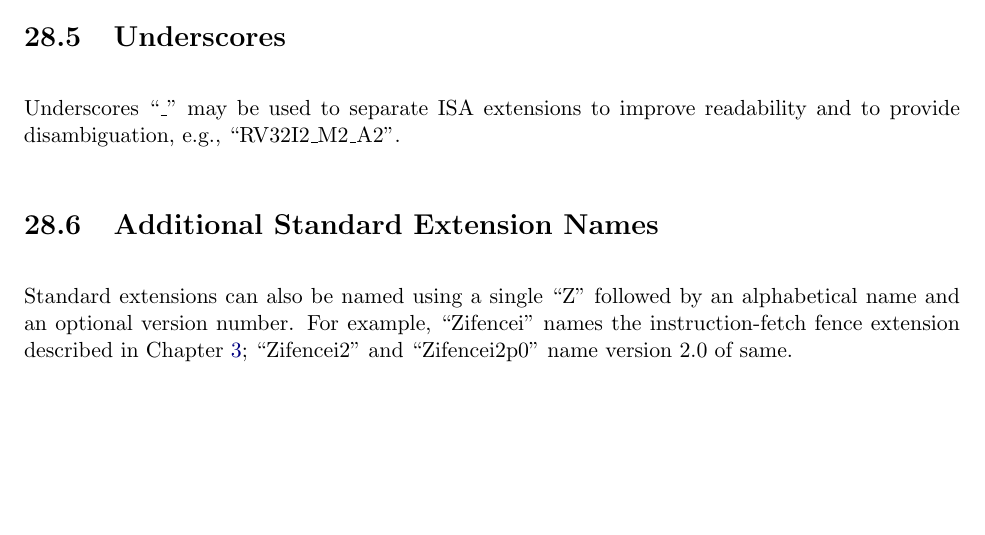
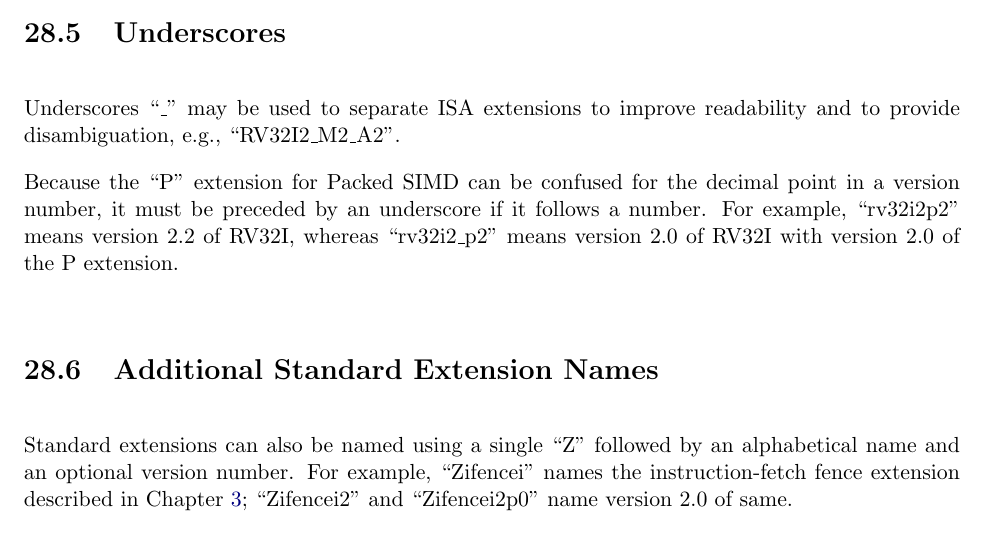
Before and after one commit to riscv/riscv-isa-manual, a LaTeX thesis (src/riscv-spec.tex, which reads src/naming.tex): part of page 188 of 255, cut so that both start at the same text, the shorter picture padded with empty space. Compiled offline with pdfLaTeX.

Commit message:
Disambiguate P extension in ISA strings
Closes #305

```diff
--- a/src/naming.tex
+++ b/src/naming.tex
@@ -72,6 +72,11 @@ time of this document, e.g., ``RV32G'' is equivalent to
 
 Underscores ``\_'' may be used to separate ISA extensions to
 improve readability and to provide disambiguation, e.g., ``RV32I2\_M2\_A2''.
+
+Because the ``P'' extension for Packed SIMD can be confused for the decimal
+point in a version number, it must be preceded by an underscore if it follows
+a number.  For example, ``rv32i2p2'' means version 2.2 of RV32I, whereas
+``rv32i2\_p2'' means version 2.0 of RV32I with version 2.0 of the P extension.
 
 \section{Additional Standard Extension Names}
 
```
